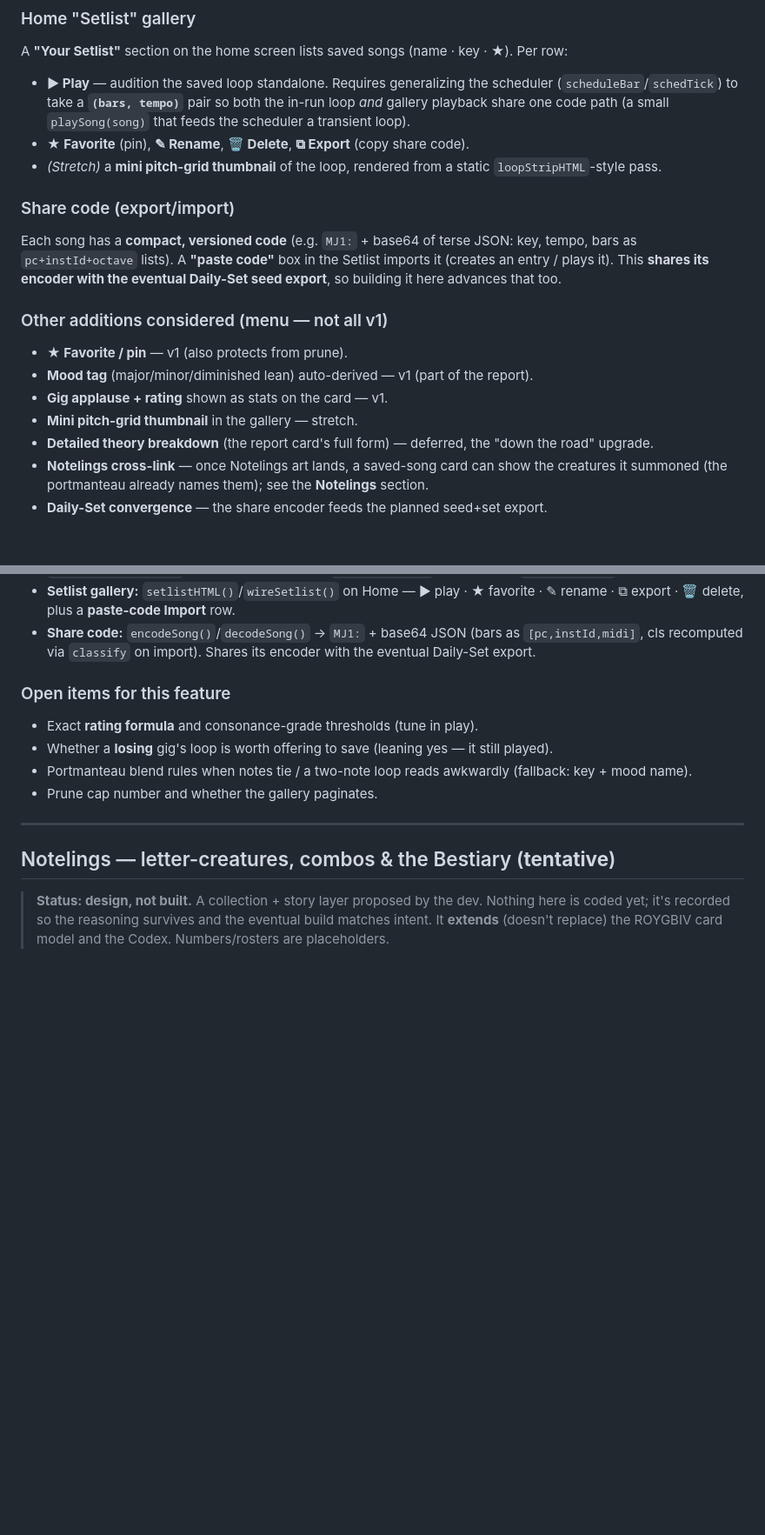
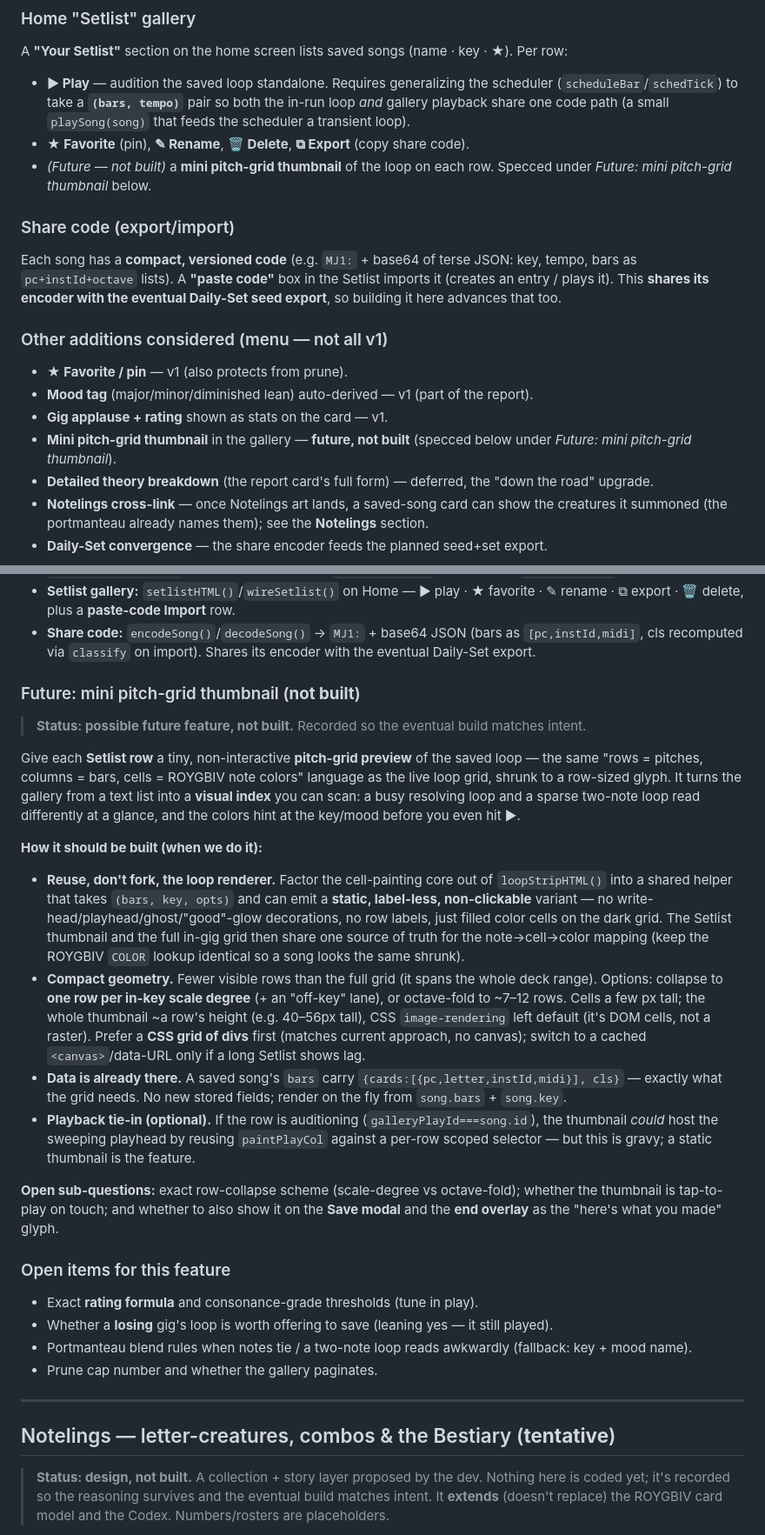
Before and after one commit to exclaMachine/PunctuatorsGame, a Markdown page: docs/mujicians.md, 2 parts joined by grey strips. Shown at 87% size. Rendered like a GitHub page; blank space fills up the shorter version.

Commit message:
Mujicians docs: spec mini pitch-grid thumbnail for Setlist rows as a future feature (not built) — reuse loopStripHTML's cell renderer via a static label-less variant, compact row-collapse geometry, renders from song.bars; point prior stretch one-liners at the new section
Co-Authored-By: Claude Opus 4.8 <noreply@anthropic.com>

```diff
--- a/docs/mujicians.md
+++ b/docs/mujicians.md
@@ -224,7 +224,8 @@ A **"Your Setlist"** section on the home screen lists saved songs (name · key
   (`scheduleBar`/`schedTick`) to take a **`(bars, tempo)`** pair so both the in-run loop *and* gallery
   playback share one code path (a small `playSong(song)` that feeds the scheduler a transient loop).
 - **★ Favorite** (pin), **✎ Rename**, **🗑 Delete**, **⧉ Export** (copy share code).
-- *(Stretch)* a **mini pitch-grid thumbnail** of the loop, rendered from a static `loopStripHTML`-style pass.
+- *(Future — not built)* a **mini pitch-grid thumbnail** of the loop on each row. Specced under
+  *Future: mini pitch-grid thumbnail* below.
 
 ### Share code (export/import)
 
@@ -237,7 +238,8 @@ This **shares its encoder with the eventual Daily-Set seed export**, so building
 - **★ Favorite / pin** — v1 (also protects from prune).
 - **Mood tag** (major/minor/diminished lean) auto-derived — v1 (part of the report).
 - **Gig applause + rating** shown as stats on the card — v1.
-- **Mini pitch-grid thumbnail** in the gallery — stretch.
+- **Mini pitch-grid thumbnail** in the gallery — **future, not built** (specced below under *Future: mini
+  pitch-grid thumbnail*).
 - **Detailed theory breakdown** (the report card's full form) — deferred, the "down the road" upgrade.
 - **Notelings cross-link** — once Notelings art lands, a saved-song card can show the creatures it
   summoned (the portmanteau already names them); see the **Notelings** section.
@@ -263,6 +265,38 @@ This **shares its encoder with the eventual Daily-Set seed export**, so building
   · 🗑 delete, plus a **paste-code Import** row.
 - **Share code:** `encodeSong()`/`decodeSong()` → `MJ1:` + base64 JSON (bars as `[pc,instId,midi]`, cls
   recomputed via `classify` on import). Shares its encoder with the eventual Daily-Set export.
+
+### Future: mini pitch-grid thumbnail (**not built**)
+
+> **Status: possible future feature, not built.** Recorded so the eventual build matches intent.
+
+Give each **Setlist row** a tiny, non-interactive **pitch-grid preview** of the saved loop — the same
+"rows = pitches, columns = bars, cells = ROYGBIV note colors" language as the live loop grid, shrunk to a
+row-sized glyph. It turns the gallery from a text list into a **visual index** you can scan: a busy
+resolving loop and a sparse two-note loop read differently at a glance, and the colors hint at the key/mood
+before you even hit ▶.
+
+**How it should be built (when we do it):**
+
+- **Reuse, don't fork, the loop renderer.** Factor the cell-painting core out of `loopStripHTML()` into a
+  shared helper that takes `(bars, key, opts)` and can emit a **static, label-less, non-clickable** variant
+  — no write-head/playhead/ghost/"good"-glow decorations, no row labels, just filled color cells on the
+  dark grid. The Setlist thumbnail and the full in-gig grid then share one source of truth for the
+  note→cell→color mapping (keep the ROYGBIV `COLOR` lookup identical so a song looks the same shrunk).
+- **Compact geometry.** Fewer visible rows than the full grid (it spans the whole deck range). Options:
+  collapse to **one row per in-key scale degree** (+ an "off-key" lane), or octave-fold to ~7–12 rows.
+  Cells a few px tall; the whole thumbnail ~a row's height (e.g. 40–56px tall), CSS `image-rendering`
+  left default (it's DOM cells, not a raster). Prefer a **CSS grid of divs** first (matches current
+  approach, no canvas); switch to a cached `<canvas>`/data-URL only if a long Setlist shows lag.
+- **Data is already there.** A saved song's `bars` carry `{cards:[{pc,letter,instId,midi}], cls}` — exactly
+  what the grid needs. No new stored fields; render on the fly from `song.bars` + `song.key`.
+- **Playback tie-in (optional).** If the row is auditioning (`galleryPlayId===song.id`), the thumbnail
+  *could* host the sweeping playhead by reusing `paintPlayCol` against a per-row scoped selector — but this
+  is gravy; a static thumbnail is the feature.
+
+**Open sub-questions:** exact row-collapse scheme (scale-degree vs octave-fold); whether the thumbnail is
+tap-to-play on touch; and whether to also show it on the **Save modal** and the **end overlay** as the
+"here's what you made" glyph.
 
 ### Open items for this feature
 
```
